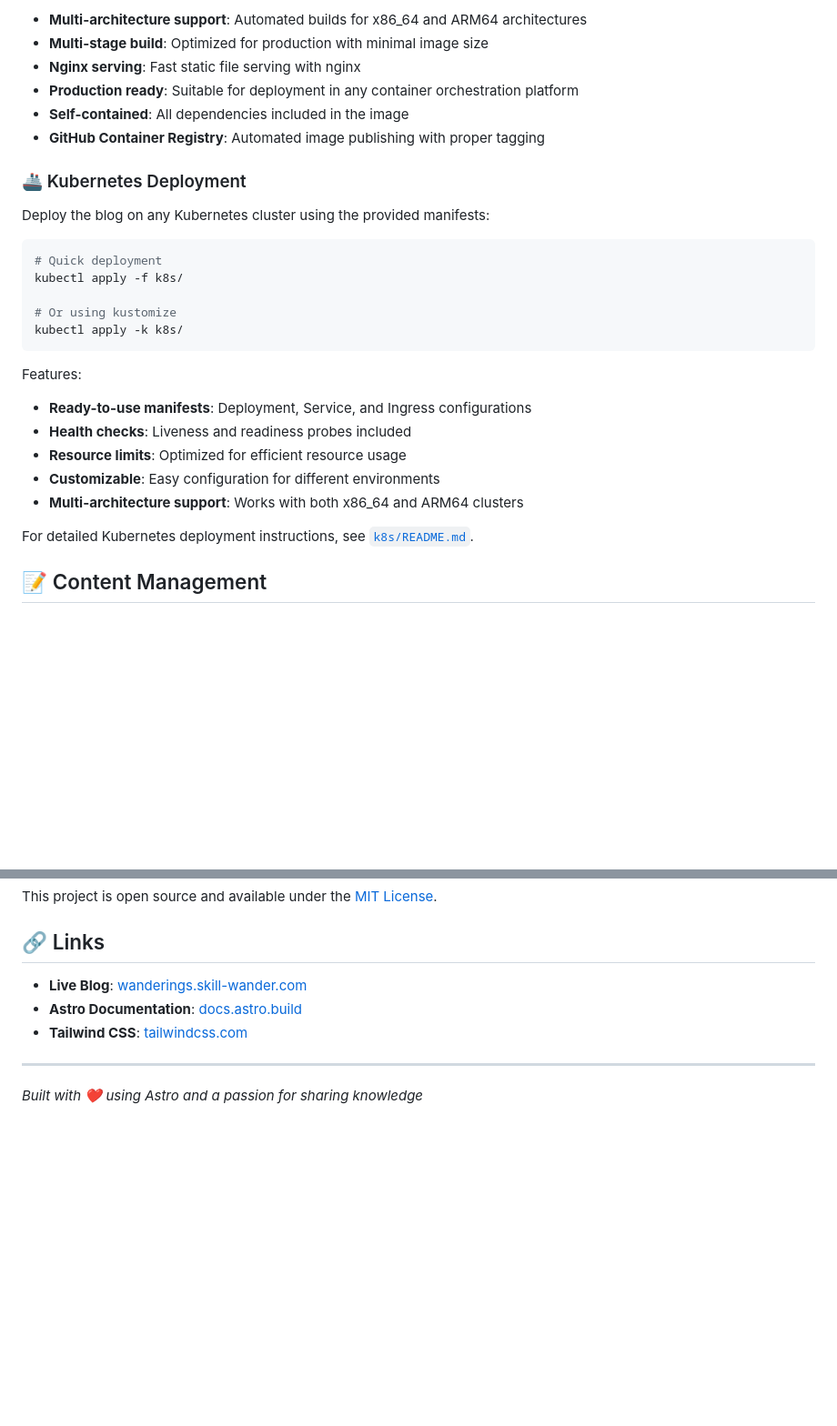
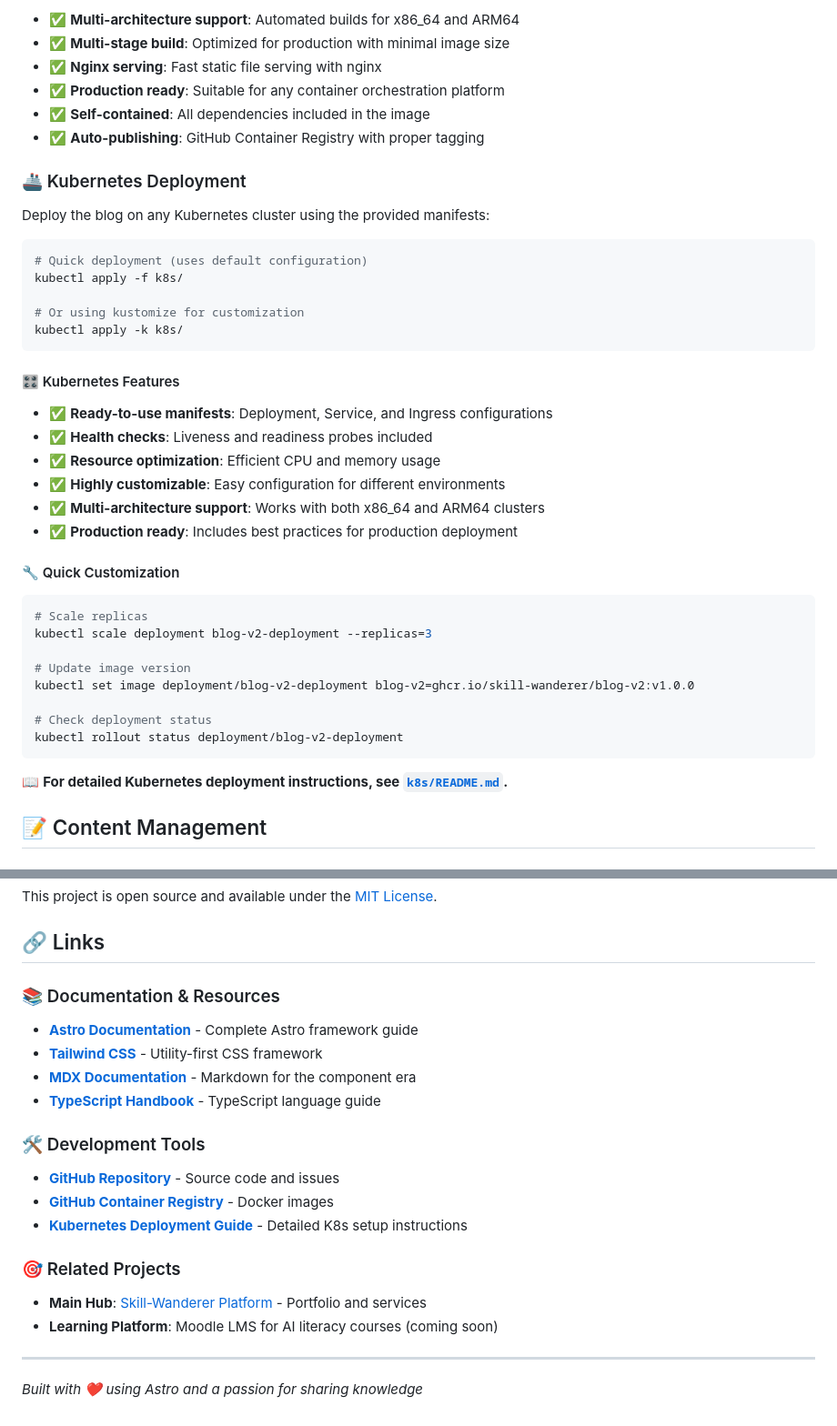
Before and after one commit to skill-wanderer/blog-v2, a Markdown page: README.md, 2 parts joined by grey strips. Shown at 91% size. Rendered like a GitHub page; blank space fills up the shorter version.

````diff
--- a/README.md
+++ b/README.md
@@ -266,31 +355,46 @@ docker-compose up -d
 
-- **Multi-architecture support**: Automated builds for x86_64 and ARM64 architectures
-- **Multi-stage build**: Optimized for production with minimal image size
-- **Nginx serving**: Fast static file serving with nginx
-- **Production ready**: Suitable for deployment in any container orchestration platform
-- **Self-contained**: All dependencies included in the image
-- **GitHub Container Registry**: Automated image publishing with proper tagging
+- ✅ **Multi-architecture support**: Automated builds for x86_64 and ARM64
+- ✅ **Multi-stage build**: Optimized for production with minimal image size
+- ✅ **Nginx serving**: Fast static file serving with nginx
+- ✅ **Production ready**: Suitable for any container orchestration platform
+- ✅ **Self-contained**: All dependencies included in the image
+- ✅ **Auto-publishing**: GitHub Container Registry with proper tagging
 
 ### 🚢 Kubernetes Deployment
 
 Deploy the blog on any Kubernetes cluster using the provided manifests:
 
 ```bash
-# Quick deployment
+# Quick deployment (uses default configuration)
 kubectl apply -f k8s/
 
-# Or using kustomize
+# Or using kustomize for customization
 kubectl apply -k k8s/
 ```
 
-Features:
-- **Ready-to-use manifests**: Deployment, Service, and Ingress configurations
-- **Health checks**: Liveness and readiness probes included
-- **Resource limits**: Optimized for efficient resource usage
-- **Customizable**: Easy configuration for different environments
-- **Multi-architecture support**: Works with both x86_64 and ARM64 clusters
+#### 🎛️ Kubernetes Features
 
-For detailed Kubernetes deployment instructions, see [`k8s/README.md`](k8s/README.md).
+- ✅ **Ready-to-use manifests**: Deployment, Service, and Ingress configurations
+- ✅ **Health checks**: Liveness and readiness probes included
+- ✅ **Resource optimization**: Efficient CPU and memory usage
+- ✅ **Highly customizable**: Easy configuration for different environments
+- ✅ **Multi-architecture support**: Works with both x86_64 and ARM64 clusters
+- ✅ **Production ready**: Includes best practices for production deployment
+
+#### 🔧 Quick Customization
+
+```bash
+# Scale replicas
+kubectl scale deployment blog-v2-deployment --replicas=3
+
+# Update image version
+kubectl set image deployment/blog-v2-deployment blog-v2=ghcr.io/skill-wanderer/blog-v2:v1.0.0
+
+# Check deployment status
+kubectl rollout status deployment/blog-v2-deployment
+```
+
+📖 **For detailed Kubernetes deployment instructions, see [`k8s/README.md`](k8s/README.md).**
 
 ## 📝 Content Management
 
@@ -322,9 +426,23 @@ This project is open source and available under the [MIT License](LICENSE).
 
 ## 🔗 Links
 
-- **Live Blog**: [wanderings.skill-wander.com](https://wanderings.skill-wander.com)
-- **Astro Documentation**: [docs.astro.build](https://docs.astro.build)
-- **Tailwind CSS**: [tailwindcss.com](https://tailwindcss.com)
+### 📚 Documentation & Resources
+
+- **[Astro Documentation](https://docs.astro.build)** - Complete Astro framework guide
+- **[Tailwind CSS](https://tailwindcss.com)** - Utility-first CSS framework
+- **[MDX Documentation](https://mdxjs.com)** - Markdown for the component era
+- **[TypeScript Handbook](https://www.typescriptlang.org/docs/)** - TypeScript language guide
+
+### 🛠️ Development Tools
+
+- **[GitHub Repository](https://github.com/skill-wanderer/blog-v2)** - Source code and issues
+- **[GitHub Container Registry](https://github.com/skill-wanderer/blog-v2/pkgs/container/blog-v2)** - Docker images
+- **[Kubernetes Deployment Guide](k8s/README.md)** - Detailed K8s setup instructions
+
+### 🎯 Related Projects
+
+- **Main Hub**: [Skill-Wanderer Platform](https://skill-wander.com) - Portfolio and services
+- **Learning Platform**: Moodle LMS for AI literacy courses (coming soon)
 
 ---
 
````
Also changed, not shown: other parts of README.md (+146 -57 lines).
